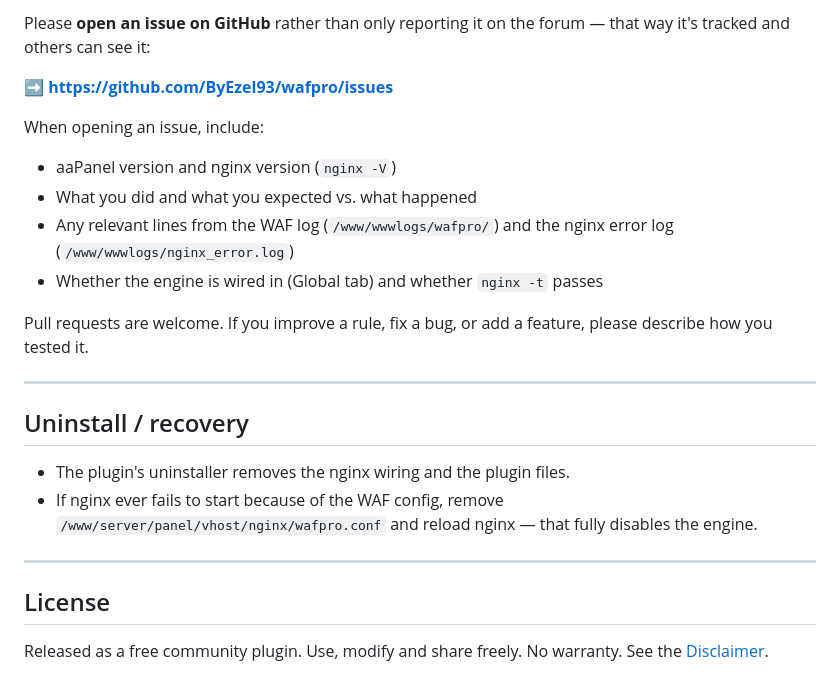
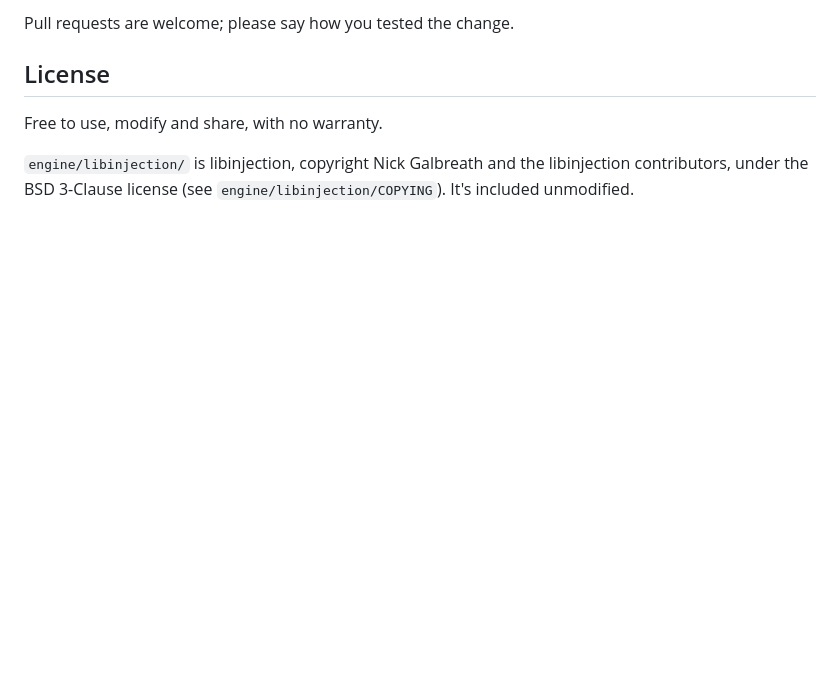
Before and after one commit to ByEzel93/wafpro, a Markdown page: README.md, the part around one of its changes. GitHub-like rendering; blank space fills up the shorter version.

Commit message:
README for 2.2

```diff
--- a/README.md
+++ b/README.md
@@ -137,32 +162,10 @@ something goes wrong, please wait for a more mature release.
 
-Please **open an issue on GitHub** rather than only reporting it on the forum —
-that way it's tracked and others can see it:
-
-**➡️ https://github.com/ByEzel93/wafpro/issues**
-
-When opening an issue, include:
-
-- aaPanel version and nginx version (`nginx -V`)
-- What you did and what you expected vs. what happened
-- Any relevant lines from the WAF log (`/www/wwwlogs/wafpro/`) and the nginx
-  error log (`/www/wwwlogs/nginx_error.log`)
-- Whether the engine is wired in (Global tab) and whether `nginx -t` passes
-
-Pull requests are welcome. If you improve a rule, fix a bug, or add a feature,
-please describe how you tested it.
-
----
-
-## Uninstall / recovery
-
-- The plugin's uninstaller removes the nginx wiring and the plugin files.
-- If nginx ever fails to start because of the WAF config, remove
-  `/www/server/panel/vhost/nginx/wafpro.conf` and reload nginx — that fully
-  disables the engine.
-
----
+Pull requests are welcome; please say how you tested the change.
 
 ## License
 
-Released as a free community plugin. Use, modify and share freely. No warranty.
-See the [Disclaimer](#disclaimer).
+Free to use, modify and share, with no warranty.
+
+`engine/libinjection/` is libinjection, copyright Nick Galbreath and the
+libinjection contributors, under the BSD 3-Clause license (see
+`engine/libinjection/COPYING`). It's included unmodified.
```
Also changed, not shown: other parts of README.md (+130 -105 lines).
